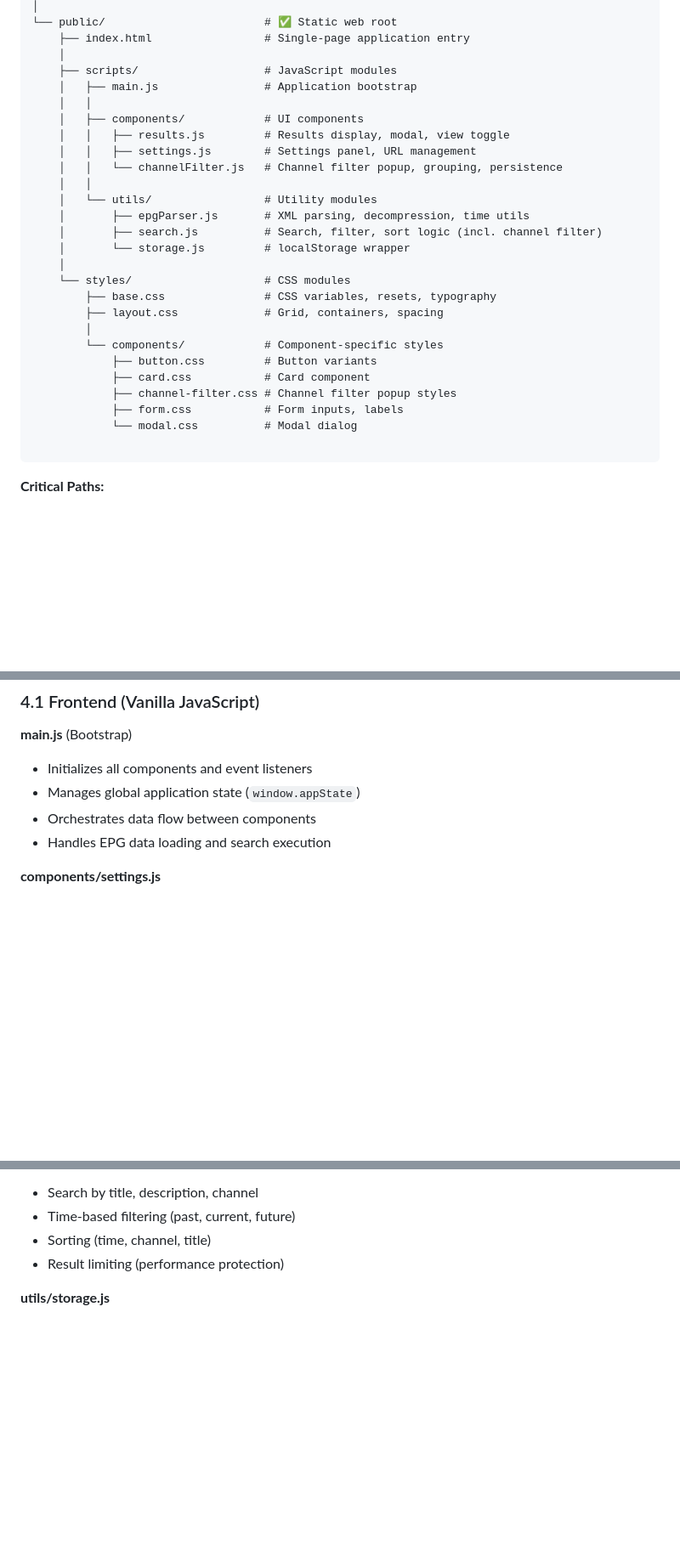
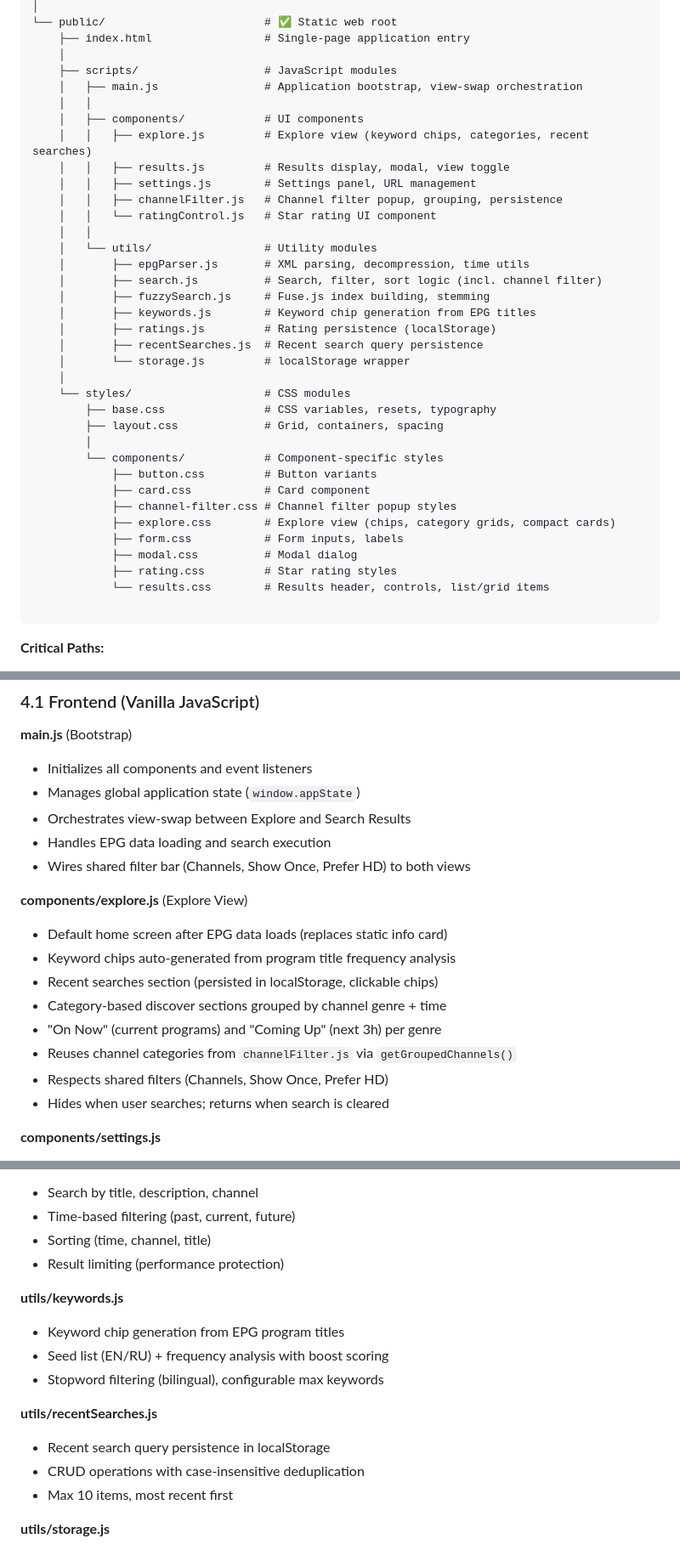
Before and after one commit to obodnikov/iptv-epg-search, a Markdown page: ARCHITECTURE.md, 3 parts joined by grey strips. Shown at 85% size. GitHub-like rendering; blank space fills up the shorter version.

````diff
--- a/ARCHITECTURE.md
+++ b/ARCHITECTURE.md
@@ -118,16 +120,22 @@ iptv-web/
     ├── index.html                 # Single-page application entry
     │
     ├── scripts/                   # JavaScript modules
-    │   ├── main.js                # Application bootstrap
+    │   ├── main.js                # Application bootstrap, view-swap orchestration
     │   │
     │   ├── components/            # UI components
+    │   │   ├── explore.js         # Explore view (keyword chips, categories, recent searches)
     │   │   ├── results.js         # Results display, modal, view toggle
     │   │   ├── settings.js        # Settings panel, URL management
-    │   │   └── channelFilter.js   # Channel filter popup, grouping, persistence
+    │   │   ├── channelFilter.js   # Channel filter popup, grouping, persistence
+    │   │   └── ratingControl.js   # Star rating UI component
     │   │
     │   └── utils/                 # Utility modules
     │       ├── epgParser.js       # XML parsing, decompression, time utils
     │       ├── search.js          # Search, filter, sort logic (incl. channel filter)
+    │       ├── fuzzySearch.js     # Fuse.js index building, stemming
+    │       ├── keywords.js        # Keyword chip generation from EPG titles
+    │       ├── ratings.js         # Rating persistence (localStorage)
+    │       ├── recentSearches.js  # Recent search query persistence
     │       └── storage.js         # localStorage wrapper
     │
     └── styles/                    # CSS modules
@@ -138,8 +146,11 @@ iptv-web/
             ├── button.css         # Button variants
             ├── card.css           # Card component
             ├── channel-filter.css # Channel filter popup styles
+            ├── explore.css        # Explore view (chips, category grids, compact cards)
             ├── form.css           # Form inputs, labels
-            └── modal.css          # Modal dialog
+            ├── modal.css          # Modal dialog
+            ├── rating.css         # Star rating styles
+            └── results.css        # Results header, controls, list/grid items
 
 ```
 
@@ -158,8 +169,19 @@ iptv-web/
 **main.js** (Bootstrap)
 - Initializes all components and event listeners
 - Manages global application state (`window.appState`)
-- Orchestrates data flow between components
+- Orchestrates view-swap between Explore and Search Results
 - Handles EPG data loading and search execution
+- Wires shared filter bar (Channels, Show Once, Prefer HD) to both views
+
+**components/explore.js** (Explore View)
+- Default home screen after EPG data loads (replaces static info card)
+- Keyword chips auto-generated from program title frequency analysis
+- Recent searches section (persisted in localStorage, clickable chips)
+- Category-based discover sections grouped by channel genre + time
+- "On Now" (current programs) and "Coming Up" (next 3h) per genre
+- Reuses channel categories from `channelFilter.js` via `getGroupedChannels()`
+- Respects shared filters (Channels, Show Once, Prefer HD)
+- Hides when user searches; returns when search is cleared
 
 **components/settings.js**
 - Settings panel UI (show/hide, form handling)
@@ -193,6 +215,16 @@ iptv-web/
 - Time-based filtering (past, current, future)
 - Sorting (time, channel, title)
 - Result limiting (performance protection)
+
+**utils/keywords.js**
+- Keyword chip generation from EPG program titles
+- Seed list (EN/RU) + frequency analysis with boost scoring
+- Stopword filtering (bilingual), configurable max keywords
+
+**utils/recentSearches.js**
+- Recent search query persistence in localStorage
+- CRUD operations with case-insensitive deduplication
+- Max 10 items, most recent first
 
 **utils/storage.js**
 - localStorage wrapper for EPG URL
````
Also changed, not shown: other parts of ARCHITECTURE.md (+71 -37 lines).
